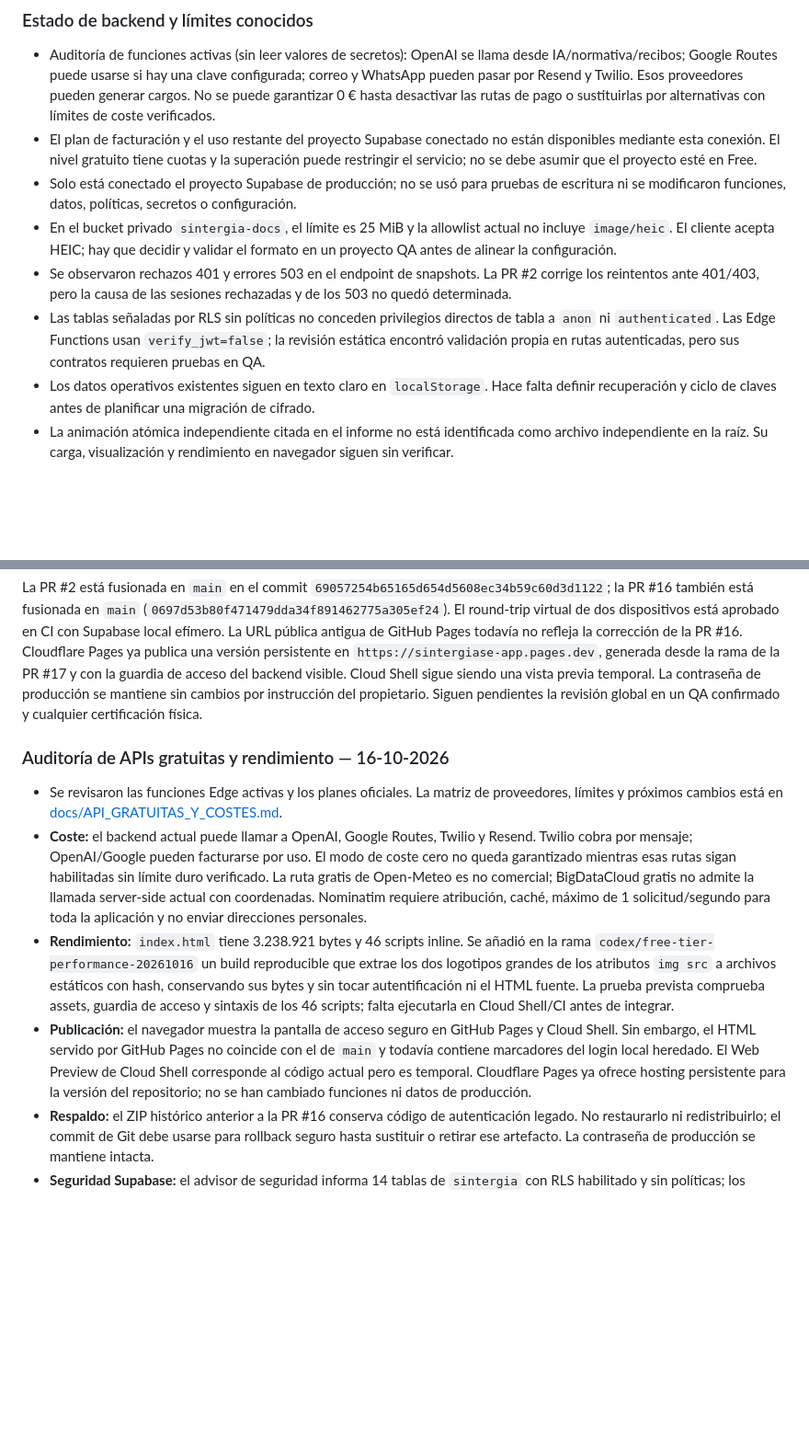
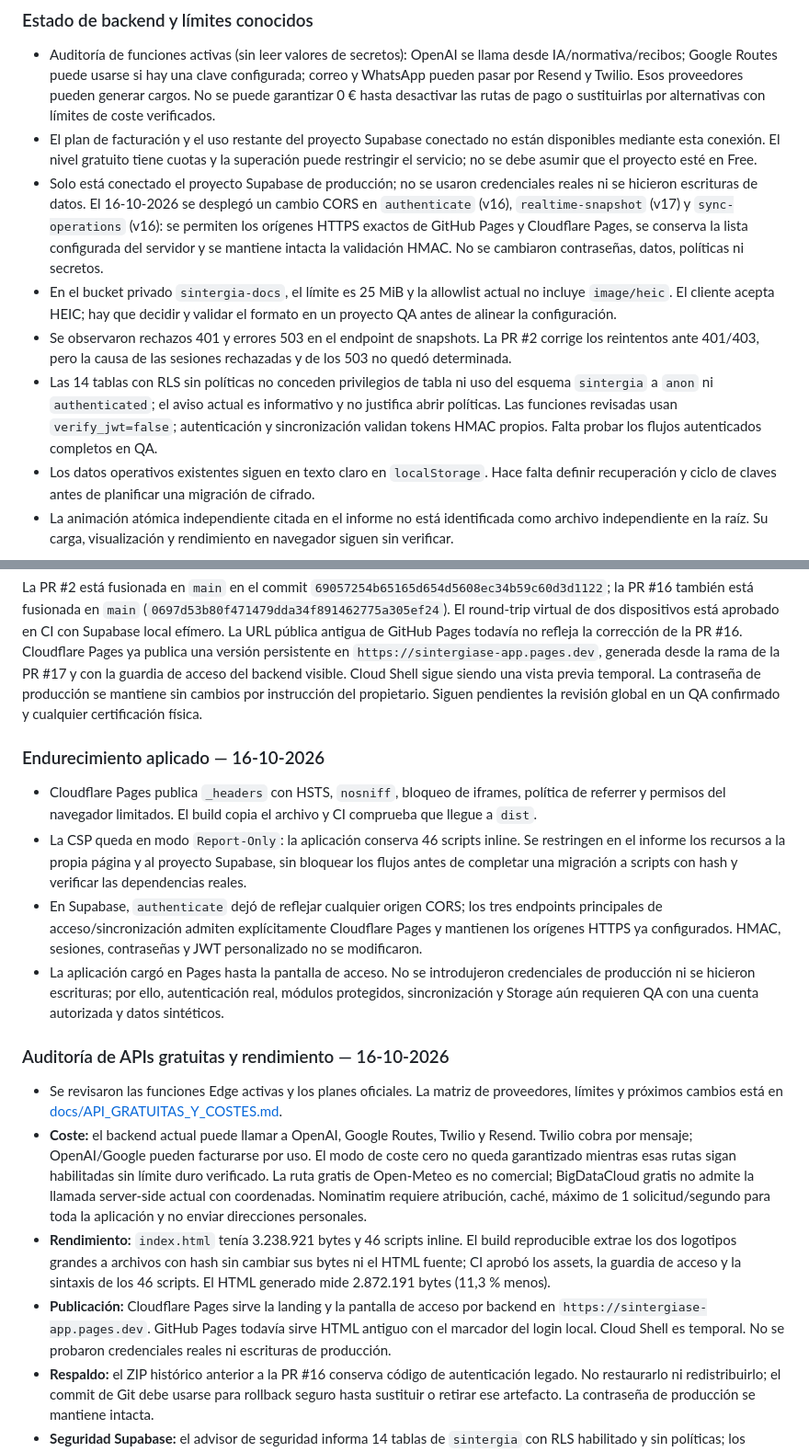
Before and after one commit to sintergiase-lgtm/SintergiaSE-APP, a Markdown page: README.md, 2 parts joined by grey strips. Shown at 92% size. Drawn GitHub-style; blank space fills up the shorter version.

Commit message:
docs: record Pages hardening and backend CORS

```diff
--- a/README.md
+++ b/README.md
@@ -66,10 +66,10 @@ Las suites automatizadas se ejecutaron después de reconciliar con `main`. La pr
 
 - Auditoría de funciones activas (sin leer valores de secretos): OpenAI se llama desde IA/normativa/recibos; Google Routes puede usarse si hay una clave configurada; correo y WhatsApp pueden pasar por Resend y Twilio. Esos proveedores pueden generar cargos. No se puede garantizar 0 € hasta desactivar las rutas de pago o sustituirlas por alternativas con límites de coste verificados.
 - El plan de facturación y el uso restante del proyecto Supabase conectado no están disponibles mediante esta conexión. El nivel gratuito tiene cuotas y la superación puede restringir el servicio; no se debe asumir que el proyecto esté en Free.
-- Solo está conectado el proyecto Supabase de producción; no se usó para pruebas de escritura ni se modificaron funciones, datos, políticas, secretos o configuración.
+- Solo está conectado el proyecto Supabase de producción; no se usaron credenciales reales ni se hicieron escrituras de datos. El 16-10-2026 se desplegó un cambio CORS en `authenticate` (v16), `realtime-snapshot` (v17) y `sync-operations` (v16): se permiten los orígenes HTTPS exactos de GitHub Pages y Cloudflare Pages, se conserva la lista configurada del servidor y se mantiene intacta la validación HMAC. No se cambiaron contraseñas, datos, políticas ni secretos.
 - En el bucket privado `sintergia-docs`, el límite es 25 MiB y la allowlist actual no incluye `image/heic`. El cliente acepta HEIC; hay que decidir y validar el formato en un proyecto QA antes de alinear la configuración.
 - Se observaron rechazos 401 y errores 503 en el endpoint de snapshots. La PR #2 corrige los reintentos ante 401/403, pero la causa de las sesiones rechazadas y de los 503 no quedó determinada.
-- Las tablas señaladas por RLS sin políticas no conceden privilegios directos de tabla a `anon` ni `authenticated`. Las Edge Functions usan `verify_jwt=false`; la revisión estática encontró validación propia en rutas autenticadas, pero sus contratos requieren pruebas en QA.
+- Las 14 tablas con RLS sin políticas no conceden privilegios de tabla ni uso del esquema `sintergia` a `anon` ni `authenticated`; el aviso actual es informativo y no justifica abrir políticas. Las funciones revisadas usan `verify_jwt=false`; autenticación y sincronización validan tokens HMAC propios. Falta probar los flujos autenticados completos en QA.
 - Los datos operativos existentes siguen en texto claro en `localStorage`. Hace falta definir recuperación y ciclo de claves antes de planificar una migración de cifrado.
 - La animación atómica independiente citada en el informe no está identificada como archivo independiente en la raíz. Su carga, visualización y rendimiento en navegador siguen sin verificar.
 
@@ -85,12 +85,21 @@ Las suites automatizadas se ejecutaron después de reconciliar con `main`. La pr
 
 La PR #2 está fusionada en `main` en el commit `69057254b65165d654d5608ec34b59c60d3d1122`; la PR #16 también está fusionada en `main` (`0697d53b80f471479dda34f891462775a305ef24`). El round-trip virtual de dos dispositivos está aprobado en CI con Supabase local efímero. La URL pública antigua de GitHub Pages todavía no refleja la corrección de la PR #16. Cloudflare Pages ya publica una versión persistente en `https://sintergiase-app.pages.dev`, generada desde la rama de la PR #17 y con la guardia de acceso del backend visible. Cloud Shell sigue siendo una vista previa temporal. La contraseña de producción se mantiene sin cambios por instrucción del propietario. Siguen pendientes la revisión global en un QA confirmado y cualquier certificación física.
 
+
+
+### Endurecimiento aplicado — 16-10-2026
+
+- Cloudflare Pages publica `_headers` con HSTS, `nosniff`, bloqueo de iframes, política de referrer y permisos del navegador limitados. El build copia el archivo y CI comprueba que llegue a `dist`.
+- La CSP queda en modo `Report-Only`: la aplicación conserva 46 scripts inline. Se restringen en el informe los recursos a la propia página y al proyecto Supabase, sin bloquear los flujos antes de completar una migración a scripts con hash y verificar las dependencias reales.
+- En Supabase, `authenticate` dejó de reflejar cualquier origen CORS; los tres endpoints principales de acceso/sincronización admiten explícitamente Cloudflare Pages y mantienen los orígenes HTTPS ya configurados. HMAC, sesiones, contraseñas y JWT personalizado no se modificaron.
+- La aplicación cargó en Pages hasta la pantalla de acceso. No se introdujeron credenciales de producción ni se hicieron escrituras; por ello, autenticación real, módulos protegidos, sincronización y Storage aún requieren QA con una cuenta autorizada y datos sintéticos.
+
 ### Auditoría de APIs gratuitas y rendimiento — 16-10-2026
 
 - Se revisaron las funciones Edge activas y los planes oficiales. La matriz de proveedores, límites y próximos cambios está en [docs/API_GRATUITAS_Y_COSTES.md](docs/API_GRATUITAS_Y_COSTES.md).
 - **Coste:** el backend actual puede llamar a OpenAI, Google Routes, Twilio y Resend. Twilio cobra por mensaje; OpenAI/Google pueden facturarse por uso. El modo de coste cero no queda garantizado mientras esas rutas sigan habilitadas sin límite duro verificado. La ruta gratis de Open-Meteo es no comercial; BigDataCloud gratis no admite la llamada server-side actual con coordenadas. Nominatim requiere atribución, caché, máximo de 1 solicitud/segundo para toda la aplicación y no enviar direcciones personales.
-- **Rendimiento:** `index.html` tiene 3.238.921 bytes y 46 scripts inline. Se añadió en la rama `codex/free-tier-performance-20261016` un build reproducible que extrae los dos logotipos grandes de los atributos `img src` a archivos estáticos con hash, conservando sus bytes y sin tocar autentificación ni el HTML fuente. La prueba prevista comprueba assets, guardia de acceso y sintaxis de los 46 scripts; falta ejecutarla en Cloud Shell/CI antes de integrar.
-- **Publicación:** el navegador muestra la pantalla de acceso seguro en GitHub Pages y Cloud Shell. Sin embargo, el HTML servido por GitHub Pages no coincide con el de `main` y todavía contiene marcadores del login local heredado. El Web Preview de Cloud Shell corresponde al código actual pero es temporal. Cloudflare Pages ya ofrece hosting persistente para la versión del repositorio; no se han cambiado funciones ni datos de producción.
+- **Rendimiento:** `index.html` tenía 3.238.921 bytes y 46 scripts inline. El build reproducible extrae los dos logotipos grandes a archivos con hash sin cambiar sus bytes ni el HTML fuente; CI aprobó los assets, la guardia de acceso y la sintaxis de los 46 scripts. El HTML generado mide 2.872.191 bytes (11,3 % menos).
+- **Publicación:** Cloudflare Pages sirve la landing y la pantalla de acceso por backend en `https://sintergiase-app.pages.dev`. GitHub Pages todavía sirve HTML antiguo con el marcador del login local. Cloud Shell es temporal. No se probaron credenciales reales ni escrituras de producción.
 - **Respaldo:** el ZIP histórico anterior a la PR #16 conserva código de autenticación legado. No restaurarlo ni redistribuirlo; el commit de Git debe usarse para rollback seguro hasta sustituir o retirar ese artefacto. La contraseña de producción se mantiene intacta.
 - **Seguridad Supabase:** el advisor de seguridad informa 14 tablas de `sintergia` con RLS habilitado y sin políticas; los privilegios directos de `anon`/`authenticated` estaban restringidos en la revisión previa. El advisor de rendimiento señala 6 índices aún no usados. No se hicieron cambios de esquema en producción.
 
```
Also changed, not shown: other parts of README.md (+1 -1 lines).
